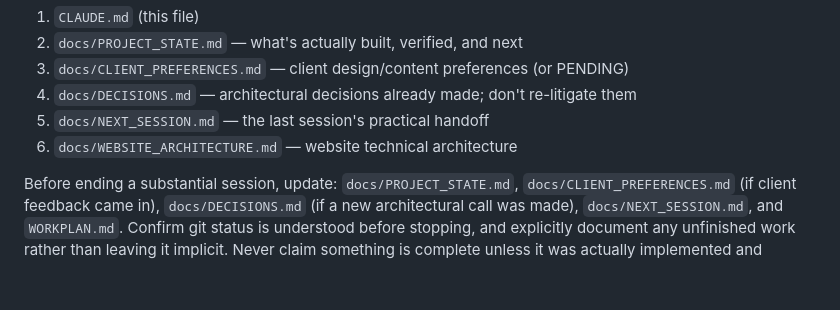
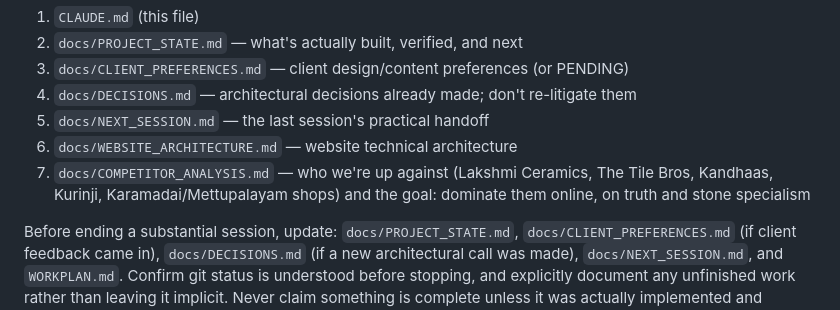
Before and after one commit to nithishhh14/vicky-elite-balaji, a Markdown page: CLAUDE.md, the part around the change. GitHub-like rendering; blank space fills up the shorter version.

```diff
--- a/CLAUDE.md
+++ b/CLAUDE.md
@@ -42,6 +42,9 @@ significant changes, read in this order:
 4. `docs/DECISIONS.md` — architectural decisions already made; don't re-litigate them
 5. `docs/NEXT_SESSION.md` — the last session's practical handoff
 6. `docs/WEBSITE_ARCHITECTURE.md` — website technical architecture
+7. `docs/COMPETITOR_ANALYSIS.md` — who we're up against (Lakshmi Ceramics,
+   The Tile Bros, Kandhaas, Kurinji, Karamadai/Mettupalayam shops) and the
+   goal: dominate them online, on truth and stone specialism
 
 Before ending a substantial session, update: `docs/PROJECT_STATE.md`,
 `docs/CLIENT_PREFERENCES.md` (if client feedback came in),
```
Also changed, not shown: docs/COMPETITOR_ANALYSIS.md (added, +188 -0 lines).
